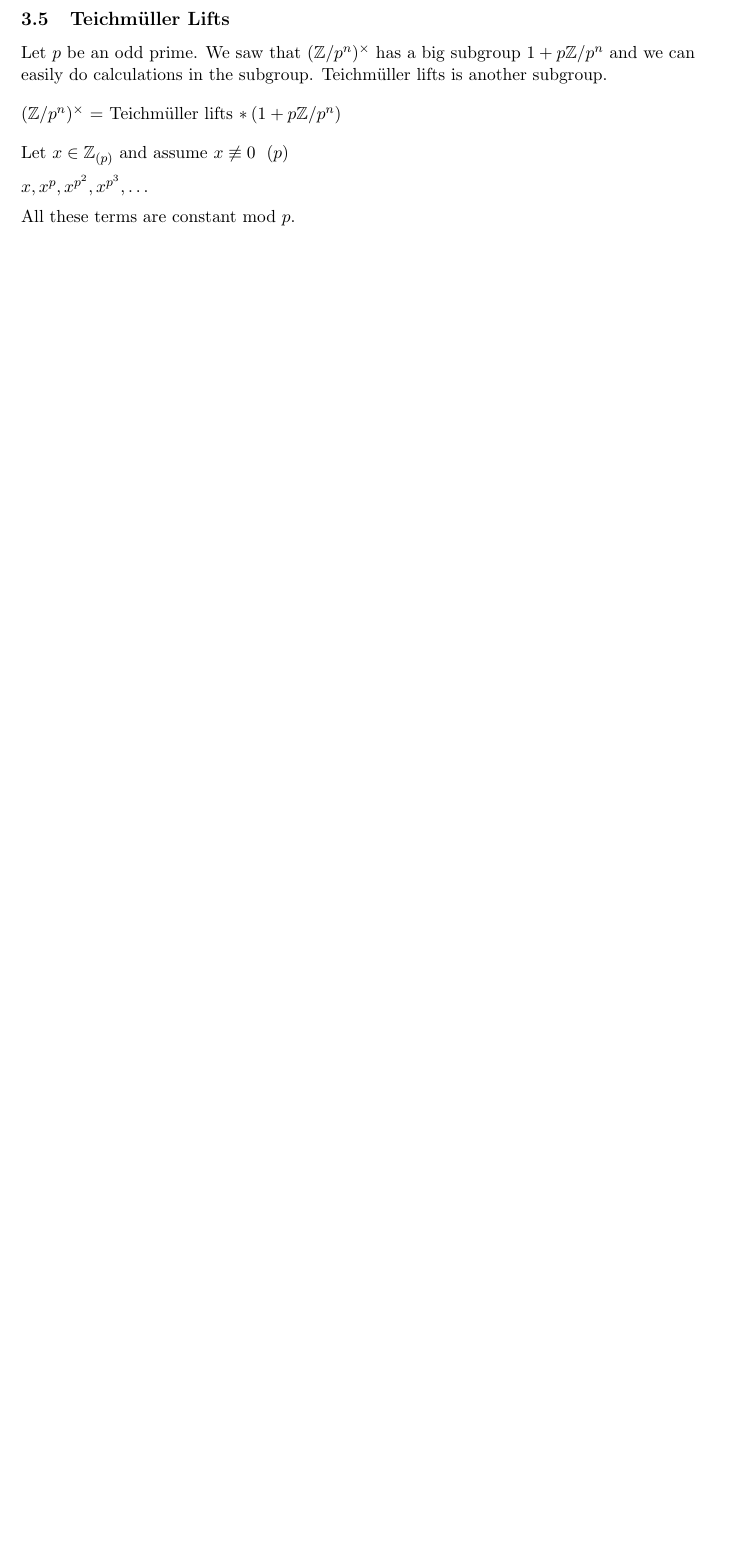
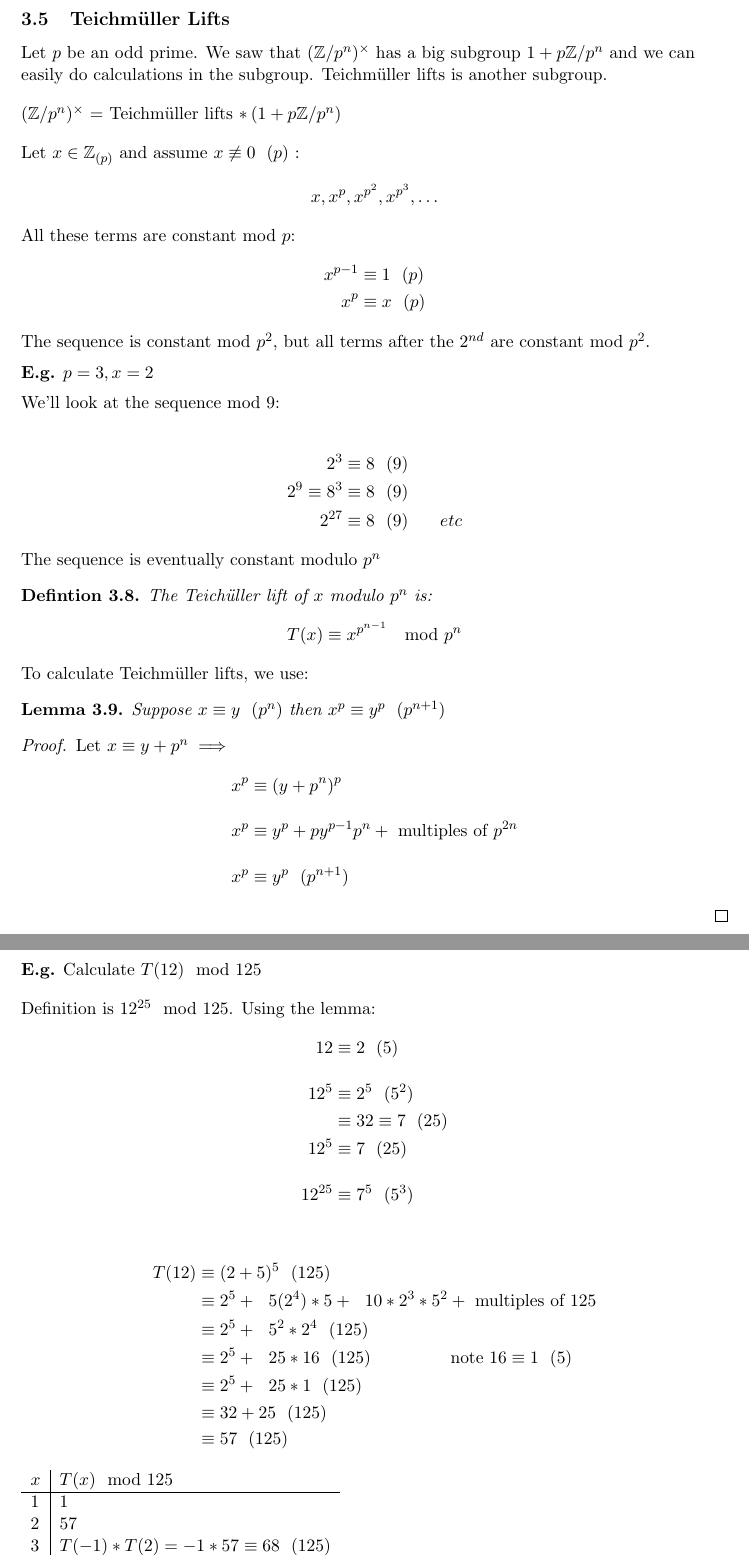
Before and after one commit to VRvinny/number-theory, a LaTeX paper (number.tex): part of page 43 of 43 before the commit and two parts of pages 43 and 44 of 45 after it, the two joined at a grey line, cut so that both start at the same text, the shorter picture padded with empty space. Compiled offline with pdfLaTeX.

Commit message:
proofs yay

```diff
--- a/number.tex
+++ b/number.tex
@@ -1891,8 +1891,78 @@ So $7^x \equiv 13 \hspace{7pt} (27) $ reduces to:
 Let $p$ be an odd prime. We saw that $(\mathbb{Z}/p^n)^\times$ has a big subgroup $1+p\mathbb{Z}/p^n$ and we can easily do calculations in the subgroup. Teichm\"uller lifts is another subgroup.\\[1em]
 $(\mathbb{Z}/p^n)^\times$ = Teichm\"uller lifts $* \hspace{2pt} (1+p\mathbb{Z}/p^n)$ \\[1em]
 
-Let $x \in \mathbb{Z}_{(p)} $ and assume $x\not \equiv 0 \hspace{7pt} (p)$ \\[0.5em]
-
-$x, x^p, x^{p^2}, x^{p^3}, \dots$\\[0.5em]
-
-All these terms are constant mod $p$.
+Let $x \in \mathbb{Z}_{(p)} $ and assume $x\not \equiv 0 \hspace{7pt} (p)$ :
+\begin{align*}
+x, x^p, x^{p^2}, x^{p^3}, \dots
+\end{align*}
+
+All these terms are constant mod $p$:
+\begin{align*}
+	x^{p-1} &\equiv 1 \hspace{7pt} (p)\\
+	x^p &\equiv x \hspace{7pt} (p)
+\end{align*}
+The sequence is constant mod $p^2$, but all terms after the $2^{nd}$ are constant mod $p^2$.\\[0.5em]
+\textbf{E.g.} $p=3, x=2$\\[0.5em]
+We'll look at the sequence mod 9:
+
+\begin{align*}
+	2^3 &\equiv 8 \hspace{7pt} (9)\\
+	2^9 \equiv 8^3 &\equiv 8 \hspace{7pt} (9) \\
+	2^{27} &\equiv 8 \hspace{7pt} (9) \hspace{20pt}  etc
+\end{align*}
+The sequence is eventually constant modulo $p^n$
+
+
+\begin{definition}
+	The Teich\"uller lift of $x$ modulo $p^n$ is:
+	\begin{align*}
+		T(x) \equiv x^{p^{n-1}} \mod p^n
+	\end{align*}
+\end{definition}
+
+To calculate Teichm\"uller lifts, we use:
+
+\begin{lemma}
+	Suppose $x \equiv y \hspace{7pt} (p^n)$ then $x^p \equiv y^p\hspace{7pt} (p^{n+1})$
+\end{lemma}
+
+\begin{proof}
+Let $ x \equiv y + p^n \implies $
+	\begin{align*}
+		x^p &\equiv (y + p^n)^p\\[1em]
+		x^p &\equiv y^p + py^{p-1}p^n + \text{ multiples of } p^{2n}\\[1em]
+		x^p &\equiv y^p \hspace{7pt} (p^{n+1})
+	\end{align*}
+\end{proof}
+
+\newpage
+
+\textbf{E.g.} Calculate $T(12) \mod 125$\\[1em]
+Definition is $12^{25} \mod 125$. Using the lemma:
+\begin{align*}
+	12 &\equiv 2 \hspace{7pt} (5)\\[1em]
+	12^5 &\equiv 2^5 \hspace{7pt} (5^2)\\
+	&\equiv 32 \equiv 7  \hspace{7pt} (25)\\
+	12^5 &\equiv 7\hspace{7pt}  (25)\\[1em]
+	12^{25} &\equiv 7^5 \hspace{7pt}  (5^3)
+\end{align*}
+
+\begin{align*}
+	T(12) &\equiv (2+5)^5 \hspace{7pt} (125)\\
+	&\equiv 2^5 +\hspace{7pt}  5(2^4)*5  + \hspace{7pt} 10*2^3*5^2 + \text{ multiples of 125}\\
+	&\equiv 2^5 +\hspace{7pt} 5^2*2^4 \hspace{7pt} (125)\\
+	&\equiv 2^5 + \hspace{7pt} 25*16 \hspace{7pt} (125)  \hspace{50pt}\text{note }  16 \equiv 1 \hspace{7pt} (5)\\
+	&\equiv 2^5 + \hspace{7pt} 25*1 \hspace{7pt} (125)\\
+	&\equiv 32 + 25 \hspace{7pt} (125)\\
+	&\equiv 57 \hspace{7pt} (125)
+\end{align*}
+
+
+\begin{tabular}{l|l}
+	$x$ & $T(x) \mod 125$     \\ \hline
+	1 &  1                         \\
+	2 &  57                             \\
+	3 &  $T(-1)*T(2) = - 1 * 57 \equiv 68 \hspace{7pt} (125)$ \\
+	4 &   $(-1)^{25} \equiv -1$                               \\
+\end{tabular}
+\\[3em]
@@ -1898,0 +1993,2 @@ All these terms are constant mod $p$.
+		x^p &\equiv y^p \hspace{7pt} (p^2) &&\text{by the lemma}  \\
+		x^{p^2} &\equiv y^{p^2} \hspace{7pt} (p^3) && \text{by the lemma}\\
```
Also changed, not shown: number.pdf, number.tex (52 more changed lines).
